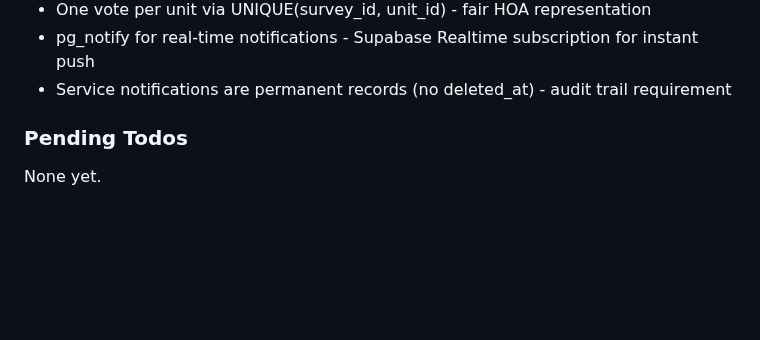
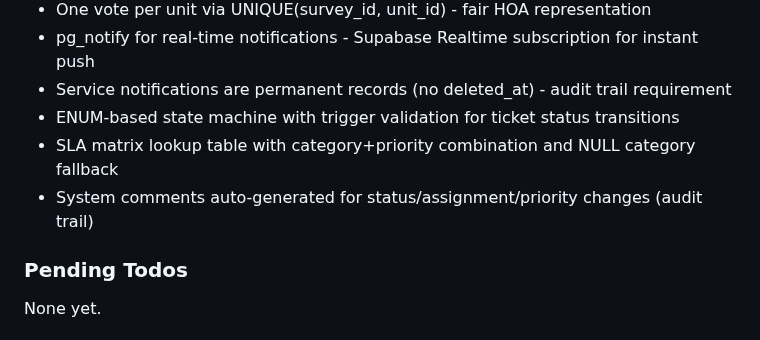
Before and after one commit to LoGebo/colony, a Markdown page: .planning/STATE.md, the part around one of its changes. Drawn GitHub-style; blank space fills up the shorter version.

```diff
--- a/.planning/STATE.md
+++ b/.planning/STATE.md
@@ -128,6 +129,9 @@ Recent decisions affecting current work:
 - One vote per unit via UNIQUE(survey_id, unit_id) - fair HOA representation
 - pg_notify for real-time notifications - Supabase Realtime subscription for instant push
 - Service notifications are permanent records (no deleted_at) - audit trail requirement
+- ENUM-based state machine with trigger validation for ticket status transitions
+- SLA matrix lookup table with category+priority combination and NULL category fallback
+- System comments auto-generated for status/assignment/priority changes (audit trail)
 
 ### Pending Todos
 
```
Also changed, not shown: other parts of .planning/STATE.md (+32 -33 lines), 1 other file.
